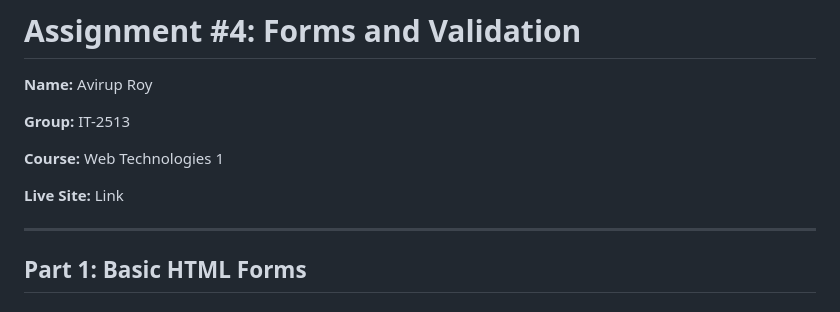
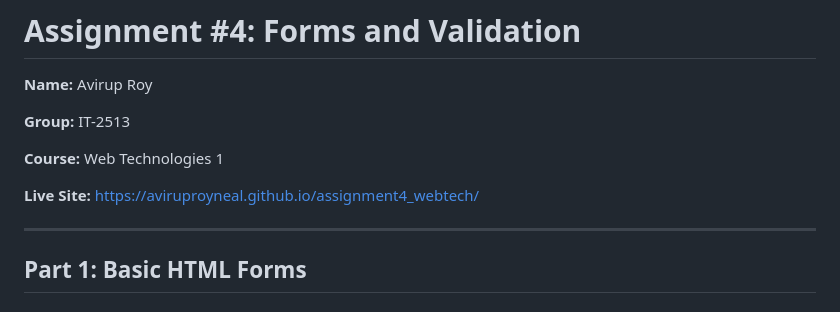
Before and after one commit to aviruproyneal/assignment4_webtech, a Markdown page: README.md, the part around the change. Rendered like a GitHub page.

Commit message:
Update live site link in README

```diff
--- a/README.md
+++ b/README.md
@@ -6,7 +6,7 @@
 
 **Course:** Web Technologies 1
 
-**Live Site:** Link
+**Live Site:** https://aviruproyneal.github.io/assignment4_webtech/
 
 ---
 
```
